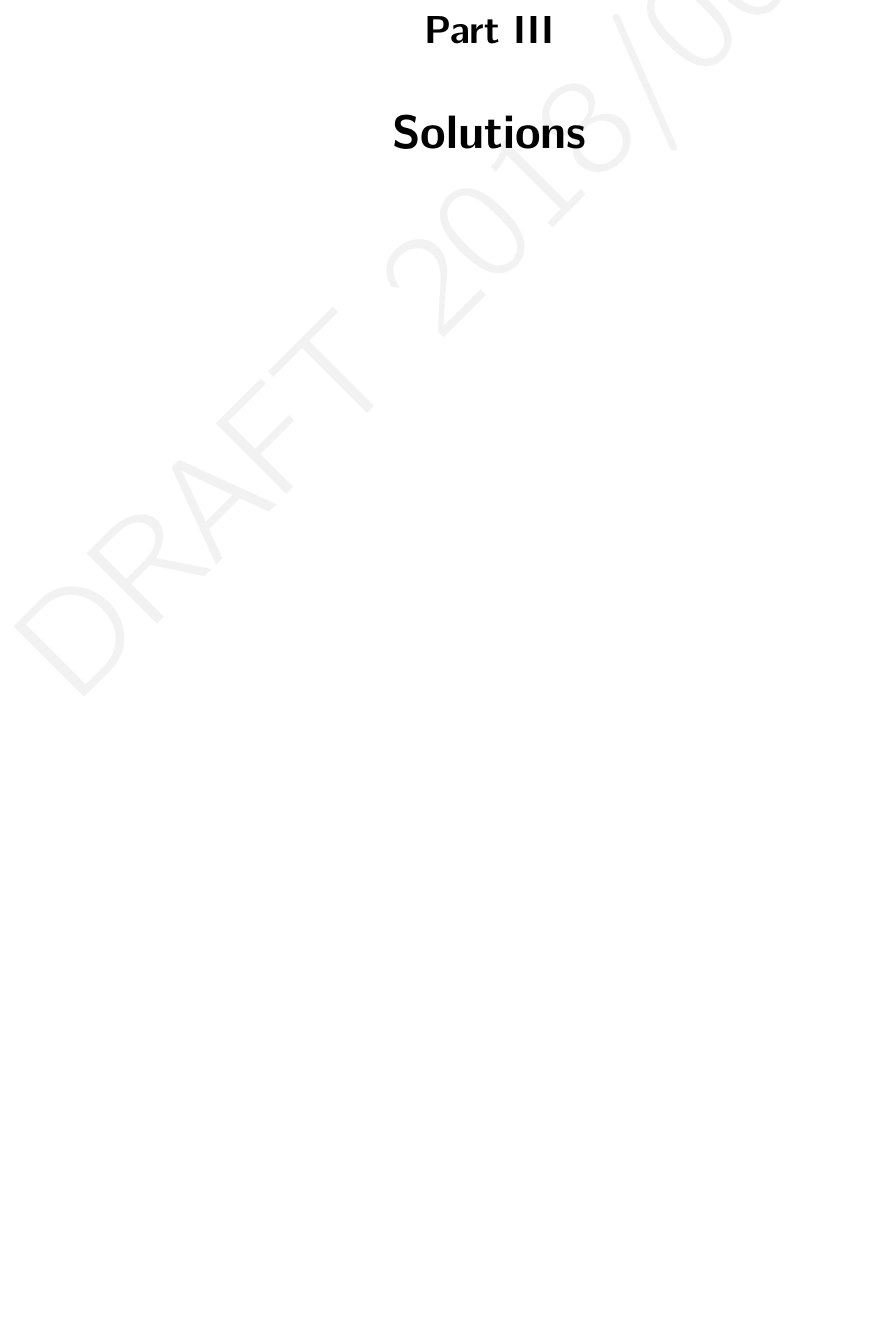
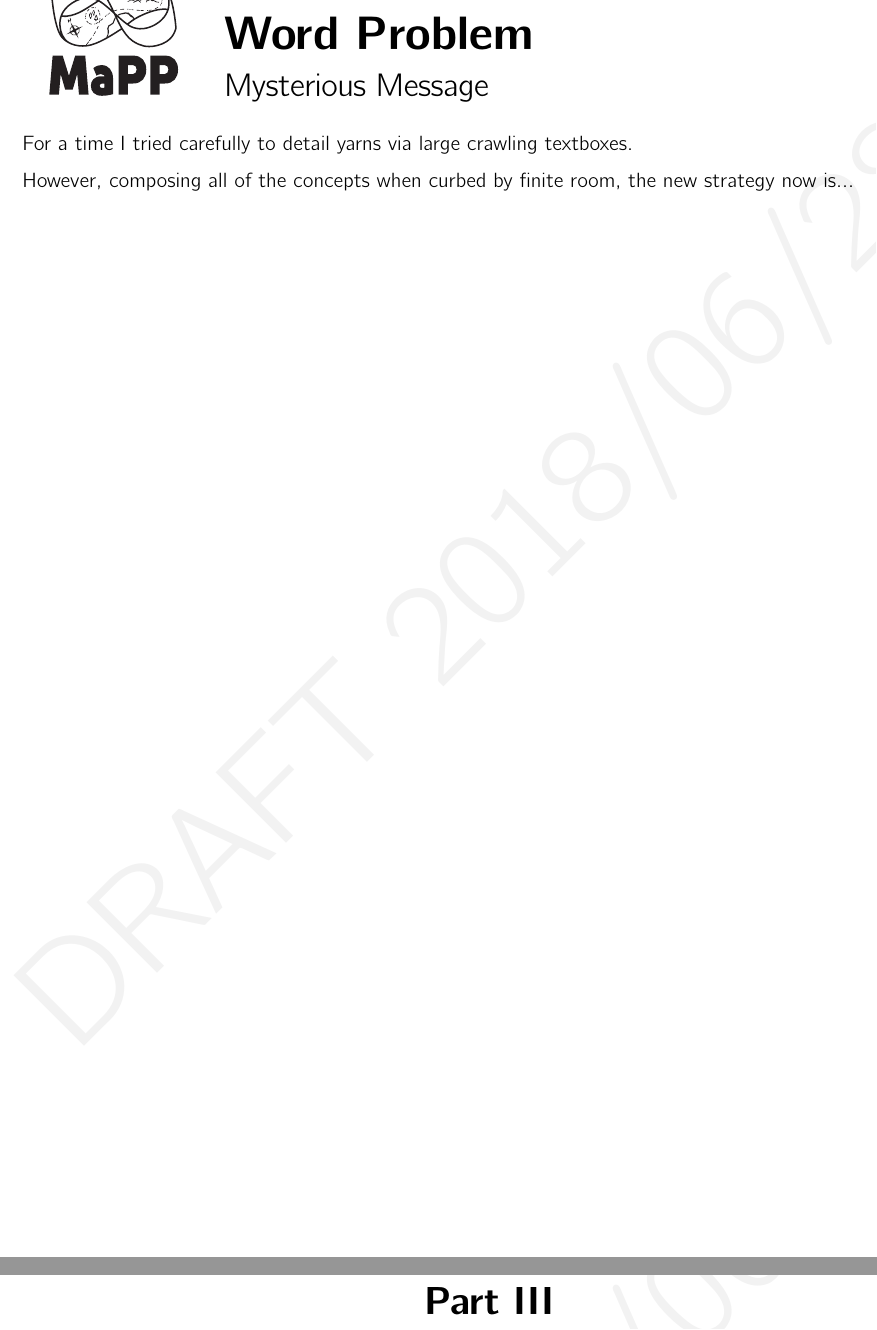
Before and after one commit to MaPPmath/challenge19, a LaTeX document (mapp-challenge-19.tex, which reads puzzles/word-problem/attachment.tex): part of page 7 of 8 before the commit and two parts of pages 7 and 8 of 9 after it, the two joined at a grey line, cut at the place of the change, the shorter picture padded with empty space. Compiled offline with pdfLaTeX.

Commit message:
drafting word problem puzzle

```diff
--- a/mapp-challenge-19.tex
+++ b/mapp-challenge-19.tex
@@ -26 +26,6 @@
 
+  \input{puzzles/word-problem/description}
+
+  \phWorksheet{Mysterious Message}
+
+  \input{puzzles/word-problem/attachment}
--- /dev/null
+++ b/puzzles/word-problem/attachment.tex
@@ -0,0 +1,32 @@
+For %3
+a %1
+time %4
+I %1
+tried %5
+carefully %9
+to %2
+detail %6
+yarns %5
+via %3
+large %5
+crawling %8
+textboxes. %9
+
+However, %7
+composing %9
+all %3
+of %2
+the %3
+concepts %8
+when %4
+curbed %6
+by %2
+finite %6
+room, %4
+the %3
+new %3
+strategy %8
+now %3
+is... %2
+
+%7950288419716939937510582097494459230781640628620899862
```
Also changed, not shown: mapp-challenge-19.pdf, puzzles/word-problem/description.tex (added), puzzles/word-problem/solution.tex (added), mapp-challenge-19.tex (3 more changed lines).
